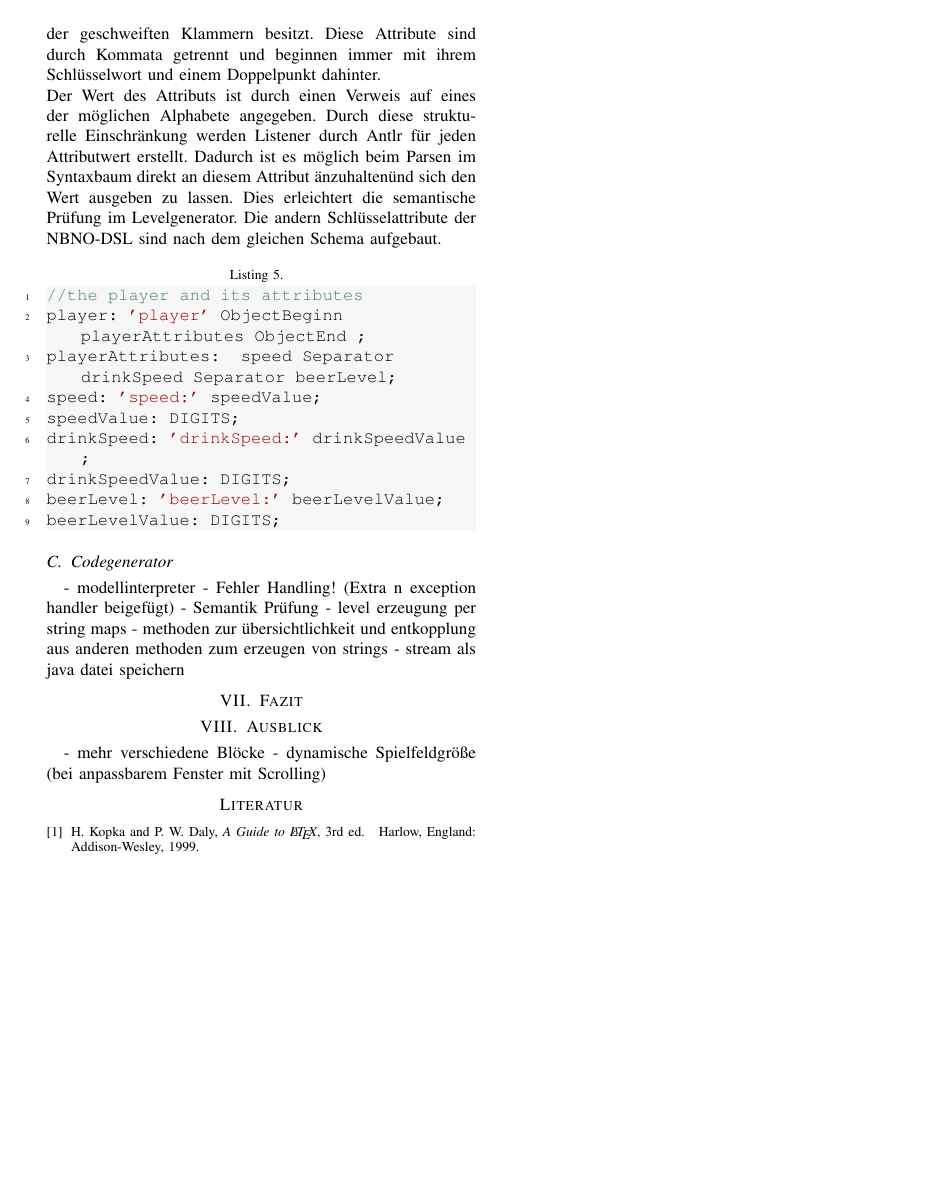
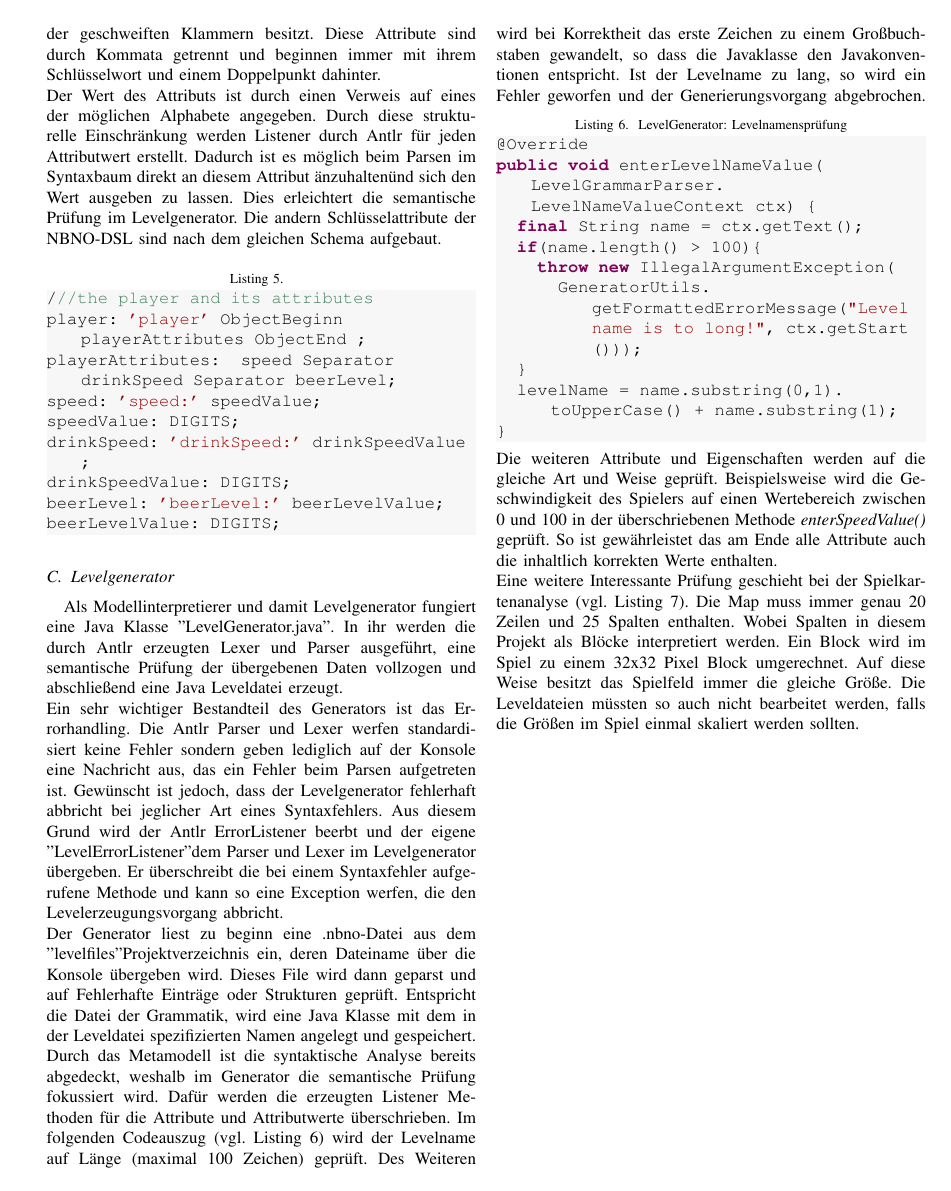
Before and after one commit to robme91/se-nbno-docu, a LaTeX paper (00_main.tex, which reads 06_levelerzeugung.tex): page 5 of 5 before the commit and page 5 of 6 after it. Compiled offline with pdfLaTeX.

Commit message:
-main.tex commented out the code linenumber because of layout - finished section codegenereirung

```diff
--- a/00_main.tex
+++ b/00_main.tex
@@ -336,12 +336,12 @@ basicstyle=\ttfamily,
 keywordstyle=\color{javapurple}\bfseries,
 stringstyle=\color{javared},
 commentstyle=\color{javagreen},
-morecomment=[s][\color{javadocblue}]{/**}{*/},
-numbers=left,
-numberstyle=\tiny\color{black},
-stepnumber=1,
+morecomment=[s][\color{javadocblue}]{/**}{*/}%,
+%numbers=left, Zeilennummern weggelassen,da im 2Splatigen Layout die dann in die linke Spalte einrücken
+%numberstyle=\tiny\color{black},
+%stepnumber=1,
 numbersep=10pt,
-tabsize=4,
+tabsize=2,
 showspaces=false,
 showstringspaces=false,
 backgroundcolor=\color{javabackground}
--- a/06_levelerzeugung.tex
+++ b/06_levelerzeugung.tex
@@ -90,10 +90,24 @@ beerLevel: 'beerLevel:' beerLevelValue;
 beerLevelValue: DIGITS;
 \end{lstlisting}
 
-\subsection{Codegenerator}
-- modellinterpreter
-- Fehler Handling! (Extra n exception handler beigefügt)
-- Semantik Prüfung
-- level erzeugung per string maps
-- methoden zur übersichtlichkeit und entkopplung aus anderen methoden zum erzeugen von strings
-- stream als java datei speichern
+\subsection{Levelgenerator}
+
+Als Modellinterpretierer und damit Levelgenerator fungiert eine Java Klasse "LevelGenerator.java". In ihr werden die durch Antlr erzeugten Lexer und Parser ausgeführt, eine semantische Prüfung der übergebenen Daten vollzogen und abschließend eine Java Leveldatei erzeugt.\newline
+Ein sehr wichtiger Bestandteil des Generators ist das Errorhandling. Die Antlr Parser und Lexer werfen standardisiert keine Fehler sondern geben lediglich auf der Konsole eine Nachricht aus, das ein Fehler beim Parsen aufgetreten ist. Gewünscht ist jedoch, dass der Levelgenerator fehlerhaft abbricht bei jeglicher Art eines Syntaxfehlers. Aus diesem Grund wird der Antlr ErrorListener beerbt und der eigene "LevelErrorListener" dem Parser und Lexer im Levelgenerator übergeben. Er überschreibt die bei einem Syntaxfehler aufgerufene Methode und kann so eine Exception werfen, die den Levelerzeugungsvorgang abbricht.\newline
+Der Generator liest zu beginn eine .nbno-Datei aus dem "levelfiles" Projektverzeichnis ein, deren Dateiname über die Konsole übergeben wird. Dieses File wird dann geparst und auf Fehlerhafte Einträge oder Strukturen geprüft. Entspricht die Datei der Grammatik, wird eine Java Klasse mit dem in der Leveldatei spezifizierten Namen angelegt und gespeichert.\newline
+Durch das Metamodell ist die syntaktische Analyse bereits abgedeckt, weshalb im Generator die semantische Prüfung fokussiert wird. Dafür werden die erzeugten Listener Methoden für die Attribute und Attributwerte überschrieben. Im folgenden Codeauszug (vgl. Listing \ref{lst:codegen-lvlName}) wird der Levelname auf Länge (maximal 100 Zeichen) geprüft. Des Weiteren wird bei Korrektheit das erste Zeichen zu einem Großbuchstaben gewandelt, so dass die Javaklasse den Javakonventionen entspricht. Ist der Levelname zu lang, so wird ein Fehler geworfen und der Generierungsvorgang abgebrochen.
+\begin{minipage}{\linewidth}
+\begin{lstlisting}[caption={LevelGenerator: Levelnamensprüfung}\label{lst:codegen-lvlName},captionpos=t,language=Java, firstnumber=105]
+@Override
+public void enterLevelNameValue(LevelGrammarParser.LevelNameValueContext ctx) {
+  final String name = ctx.getText();
+  if(name.length() > 100){
+    throw new IllegalArgumentException(
+      GeneratorUtils.getFormattedErrorMessage("Level name is to long!", ctx.getStart()));
+  }
+  levelName = name.substring(0,1).toUpperCase() + name.substring(1);
+}
+\end{lstlisting}
+\end{minipage}
+Die weiteren Attribute und Eigenschaften werden auf die gleiche Art und Weise geprüft. Beispielsweise wird die Geschwindigkeit des Spielers auf einen Wertebereich zwischen 0 und 100 in der überschriebenen Methode \textit{enterSpeedValue()} geprüft. So ist gewährleistet das am Ende alle Attribute auch die inhaltlich korrekten Werte enthalten. \newline
+Eine weitere Interessante Prüfung geschieht bei der Spielkartenanalyse (vgl. Listing \ref{lst:codegen-mapCheck}). Die Map muss immer genau 20 Zeilen und 25 Spalten enthalten. Wobei Spalten in diesem Projekt als Blöcke interpretiert werden. Ein Block wird im Spiel zu einem 32x32 Pixel Block umgerechnet. Auf diese Weise besitzt das Spielfeld immer die gleiche Größe. Die Leveldateien müssten so auch nicht bearbeitet werden, falls die Größen im Spiel einmal skaliert werden sollten.\newline
@@ -99,0 +153 @@ beerLevelValue: DIGITS;
+Ein weiteres Detail wird in dieser Methode ebenfalls sichtbar. Beim Durchlaufen der einzelnen Blöcke der Karte wird für jeden Block ein String angelegt. Diese Strings werden in einer Liste von Strings gesammelt.\newline
```
Also changed, not shown: 00_main.pdf, 06_levelerzeugung.tex (42 more changed lines).
